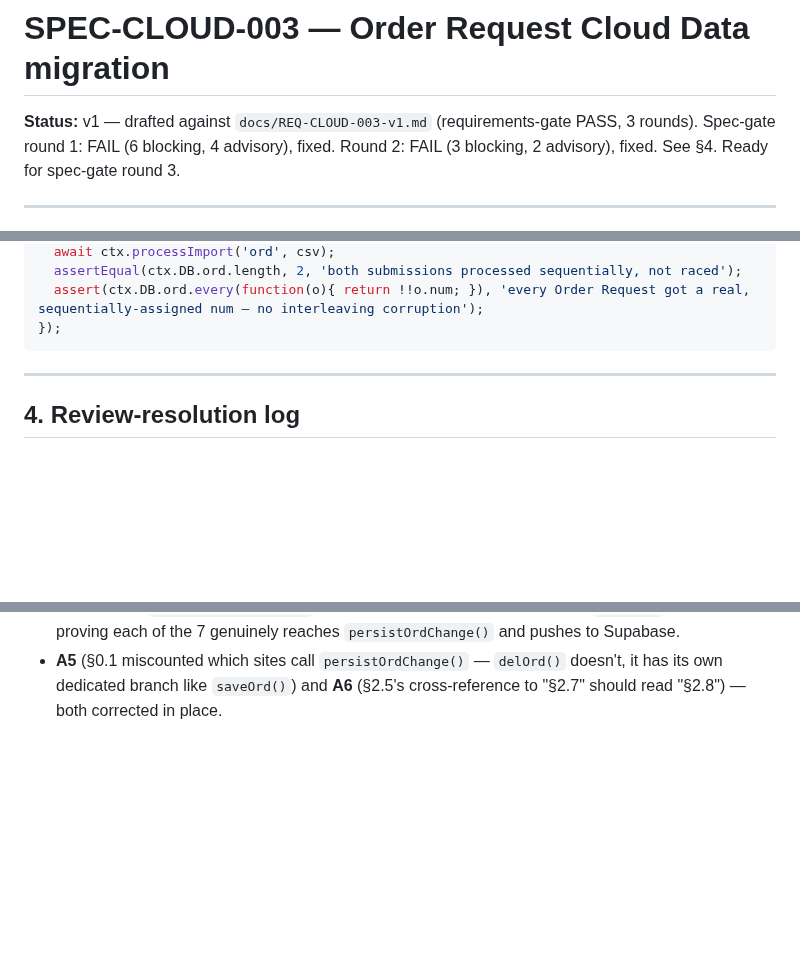
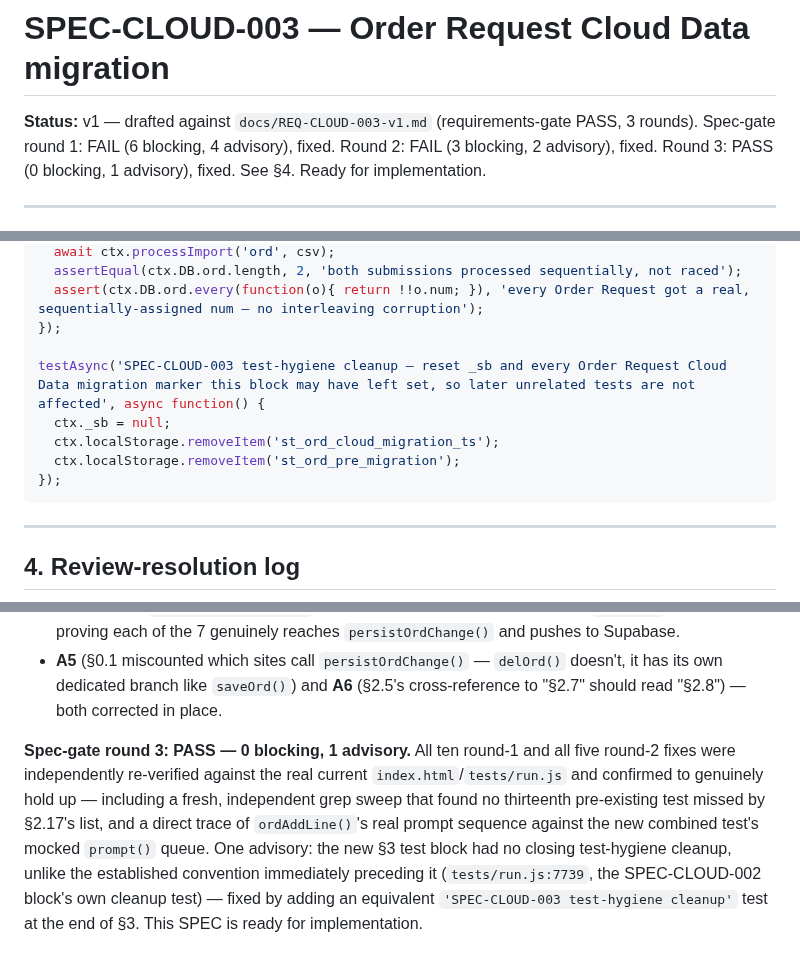
Before and after one commit to stkdcfpm/stackd-ops, a Markdown page: docs/SPEC-CLOUD-003-v1.md, 3 parts joined by grey strips. Rendered like a GitHub page; blank space fills up the shorter version.

Commit message:
SPEC-CLOUD-003: spec-gate round 3 PASS, add test-hygiene cleanup
Round 3 found 0 blocking findings, confirming all round-1/round-2
fixes hold up under independent re-verification. Added the one
advisory fix: a closing test-hygiene cleanup test for section 3's
new block, mirroring the existing SPEC-CLOUD-002 convention. Spec is
now ready for implementation.

Co-Authored-By: Claude Sonnet 5 <noreply@anthropic.com>
Claude-Session: https://claude.ai/code/session_011i4bTEaThGUFAp5uv1up8k

````diff
--- a/docs/SPEC-CLOUD-003-v1.md
+++ b/docs/SPEC-CLOUD-003-v1.md
@@ -1,6 +1,6 @@
 # SPEC-CLOUD-003 — Order Request Cloud Data migration
 
-**Status:** v1 — drafted against `docs/REQ-CLOUD-003-v1.md` (requirements-gate PASS, 3 rounds). Spec-gate round 1: FAIL (6 blocking, 4 advisory), fixed. Round 2: FAIL (3 blocking, 2 advisory), fixed. See §4. Ready for spec-gate round 3.
+**Status:** v1 — drafted against `docs/REQ-CLOUD-003-v1.md` (requirements-gate PASS, 3 rounds). Spec-gate round 1: FAIL (6 blocking, 4 advisory), fixed. Round 2: FAIL (3 blocking, 2 advisory), fixed. Round 3: PASS (0 blocking, 1 advisory), fixed. See §4. Ready for implementation.
 
 ---
 
@@ -1324,6 +1324,12 @@ testAsync('processImport(\'ord\') — sequential await per submission, not a for
   assertEqual(ctx.DB.ord.length, 2, 'both submissions processed sequentially, not raced');
   assert(ctx.DB.ord.every(function(o){ return !!o.num; }), 'every Order Request got a real, sequentially-assigned num — no interleaving corruption');
 });
+
+testAsync('SPEC-CLOUD-003 test-hygiene cleanup — reset _sb and every Order Request Cloud Data migration marker this block may have left set, so later unrelated tests are not affected', async function() {
+  ctx._sb = null;
+  ctx.localStorage.removeItem('st_ord_cloud_migration_ts');
+  ctx.localStorage.removeItem('st_ord_pre_migration');
+});
 ```
 
 ---
@@ -1351,3 +1357,5 @@ The reviewer confirmed the eleven-mutation-site inventory itself had no drift or
 - **New Finding 2** (blocking): round 1's B3 fix (making `saveOrd()`'s cloud-branch `row` source every field from `ord.*` with no `existing.*` fallback) was correct in isolation, but exposed that `processImport('ord')`'s `ordObj` literal never sets `activeQuoteId`/`outcome` at all — meaning `undefined || null`/`undefined || {defaults}` would silently wipe both on a cloud-configured update to an Order Request that has already reached "Quoted" or been marked Won/Lost. Fixed: §2.14's `ordObj` literal gains the same explicit `existingOrd ?` fallback its own `actions` field already uses, matching what `saveOrdFromForm()` already does correctly.
 - **New Finding 3** (blocking): the combined test's title named all 7 non-`saveOrd`/`delOrd` `persistOrdChange()` sites — `ordAdminOverride`/`ordAddLine`/`saveRfqResponse`/`delRfqResponse`/`ordCommitRfqResponse`/`ordLogLineUpdate`/`ordConfirmLineUpdate` — but after round 1's own B4 fix reshaped it into per-step `mockSb()` instances, it only actually invoked 3 of them (and `ordCommitRfqResponse` only in its local form) — leaving 4 of 11 mutation sites with zero cloud-path test coverage, contradicting AC-5. Fixed: the test now has one independent step per function (8 steps total, including both a cloud and a local-only step for `ordCommitRfqResponse`), each with its own minimal fixture and `mockSb()` instance, proving each of the 7 genuinely reaches `persistOrdChange()` and pushes to Supabase.
 - **A5** (§0.1 miscounted which sites call `persistOrdChange()` — `delOrd()` doesn't, it has its own dedicated branch like `saveOrd()`) and **A6** (§2.5's cross-reference to "§2.7" should read "§2.8") — both corrected in place.
+
+**Spec-gate round 3: PASS — 0 blocking, 1 advisory.** All ten round-1 and all five round-2 fixes were independently re-verified against the real current `index.html`/`tests/run.js` and confirmed to genuinely hold up — including a fresh, independent grep sweep that found no thirteenth pre-existing test missed by §2.17's list, and a direct trace of `ordAddLine()`'s real prompt sequence against the new combined test's mocked `prompt()` queue. One advisory: the new §3 test block had no closing test-hygiene cleanup, unlike the established convention immediately preceding it (`tests/run.js:7739`, the SPEC-CLOUD-002 block's own cleanup test) — fixed by adding an equivalent `'SPEC-CLOUD-003 test-hygiene cleanup'` test at the end of §3. This SPEC is ready for implementation.
````
